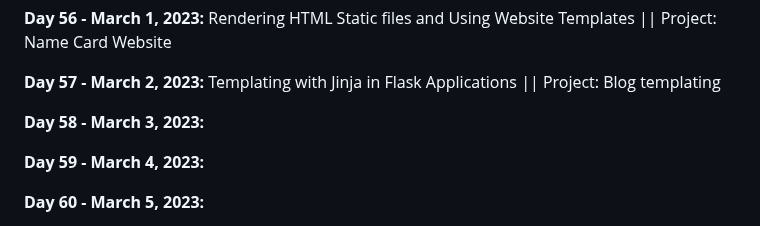
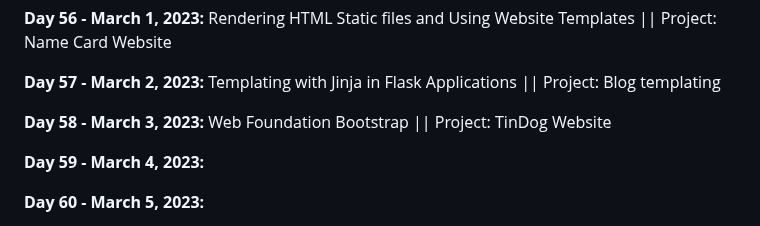
Before and after one commit to vignesh-chaturvedi/100DaysofPython, a Markdown page: README.md, the part around the change. Rendered like a GitHub page.

```diff
--- a/README.md
+++ b/README.md
@@ -125,7 +125,7 @@ I am currently working through [*100 Days of Code: The Complete Python Pro Bootc
 
 **Day 57 - March 2, 2023:** Templating with Jinja in Flask Applications || Project: Blog templating
 
-**Day 58 - March 3, 2023:**
+**Day 58 - March 3, 2023:** Web Foundation Bootstrap || Project: TinDog Website
 
 **Day 59 - March 4, 2023:**
 
```
